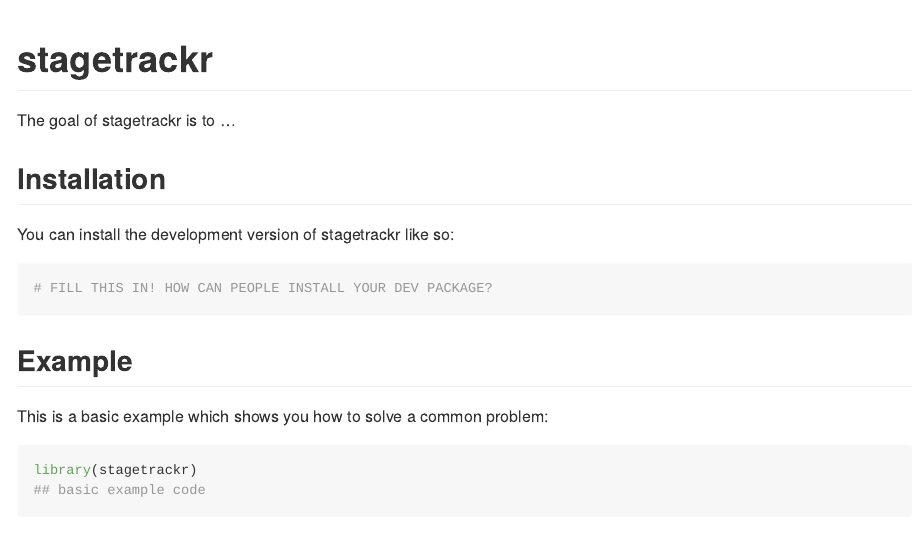
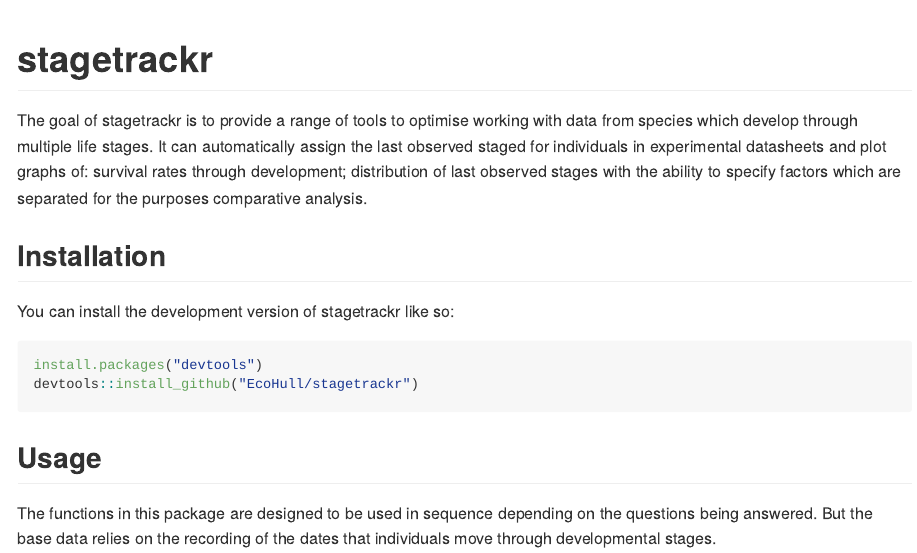
Before and after one commit to EcoHull/stagetrackr, an R Markdown document (README.Rmd): the page in a window 1100 px wide, from its top. The pictures show the output file README.md that the author committed with the source, drawn offline in the style of GitHub.

Commit message:
Updated README file

````diff
--- a/README.Rmd
+++ b/README.Rmd
@@ -16,22 +16,23 @@ knitr::opts_chunk$set(
 # stagetrackr
 
 <!-- badges: start -->
+
 <!-- badges: end -->
 
-The goal of stagetrackr is to ...
+The goal of stagetrackr is to provide a range of tools to optimise working with data from species which develop through multiple life stages. It can automatically assign the last observed staged for individuals in experimental datasheets and plot graphs of: survival rates through development; distribution of last observed stages with the ability to specify factors which are separated for the purposes comparative analysis.
 
 ## Installation
 
 You can install the development version of stagetrackr like so:
 
 ``` r
-# FILL THIS IN! HOW CAN PEOPLE INSTALL YOUR DEV PACKAGE?
+install.packages("devtools")
+devtools::install_github("EcoHull/stagetrackr")
 ```
 
-## Example
+## Usage
 
-This is a basic example which shows you how to solve a common problem:
+The functions in this package are designed to be used in sequence depending on the questions being answered. But the base data relies on the recording of the dates that individuals move through developmental stages.
 
 ```{r example}
 library(stagetrackr)
-## basic example code
````
Also changed, not shown: README.md, README.Rmd (15 more changed lines).
